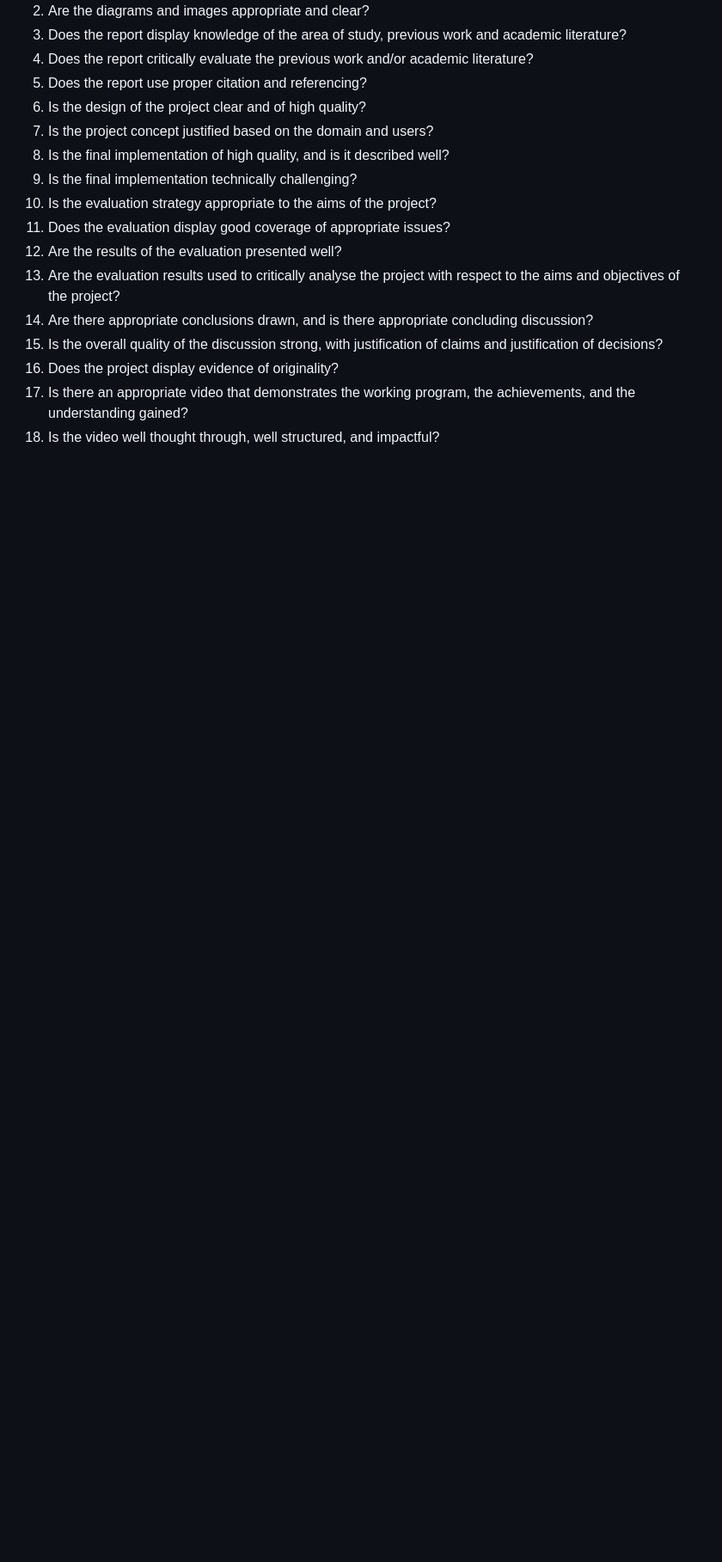
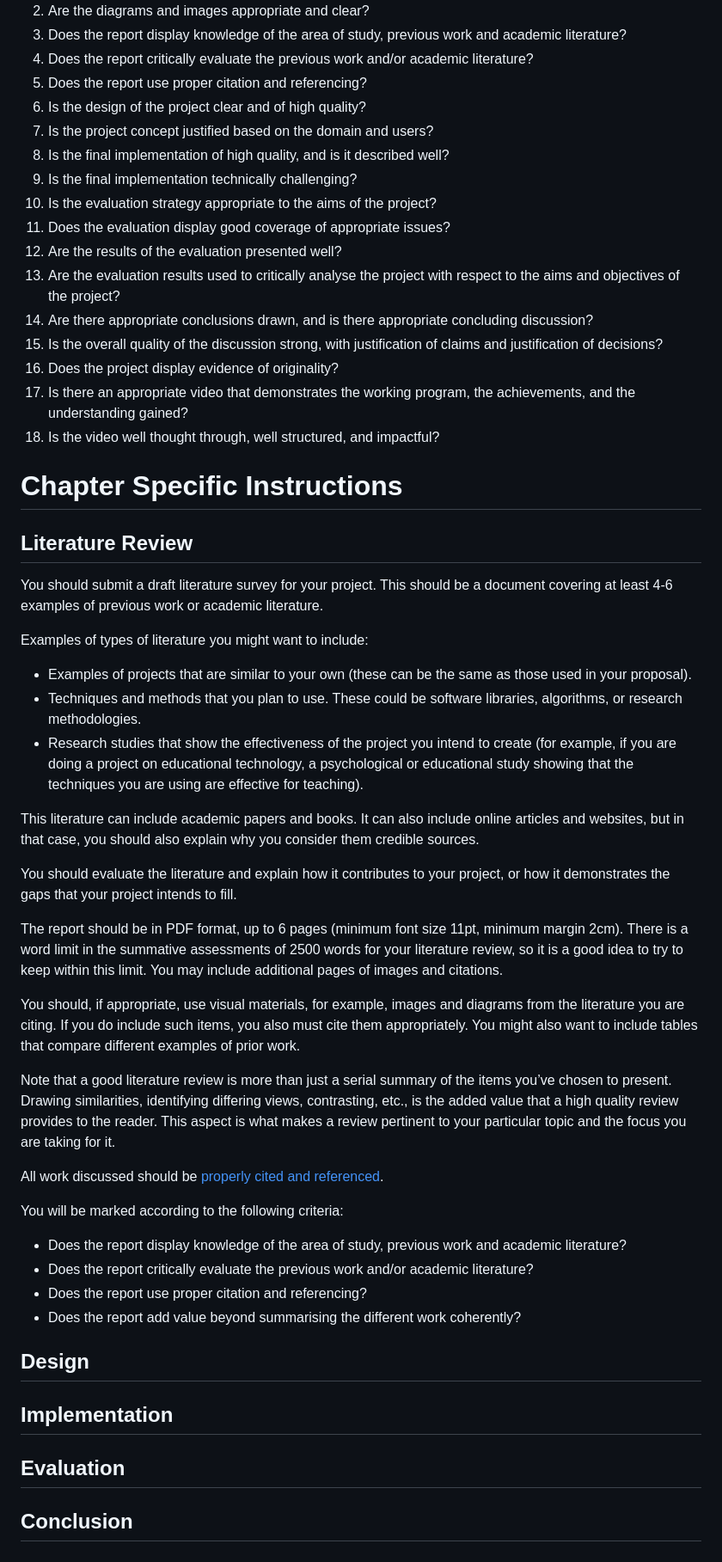
Before and after one commit to RadValentin/CM3070-FP-Music-Recommendation, a Markdown page: requirements.md, the part around the change printed below. Shown: that part at 86% size. GitHub-like rendering; blank space fills up the shorter version.

```diff
--- a/requirements.md
+++ b/requirements.md
@@ -49,3 +49,39 @@ Your work will be marked according to the following criteria as well as the ones
 16. Does the project display evidence of originality?
 17. Is there an appropriate video that demonstrates the working program, the achievements, and the understanding gained?
 18. Is the video well thought through, well structured, and impactful?
+
+
+# Chapter Specific Instructions
+## Literature Review
+You should submit a draft literature survey for your project. This should be a document covering at least 4-6 examples of previous work or academic literature.
+
+Examples of types of literature you might want to include:
+- Examples of projects that are similar to your own (these can be the same as those used in your proposal).
+- Techniques and methods that you plan to use. These could be software libraries, algorithms, or research methodologies.
+- Research studies that show the effectiveness of the project you intend to create (for example, if you are doing a project on educational technology, a psychological or educational study showing that the techniques you are using are effective for teaching).
+
+This literature can include academic papers and books. It can also include online articles and websites, but in that case,  you should also explain why you consider them credible sources.
+
+You should evaluate the literature and explain how it contributes to your project, or how it demonstrates the gaps that your project intends to fill.
+
+The report should be in PDF format, up to 6 pages (minimum font size 11pt, minimum margin 2cm). There is a word limit in the summative assessments of 2500 words for your literature review, so it is a good idea to try to keep within this limit. You may include additional pages of images and citations.
+
+You should, if appropriate, use visual materials, for example, images and diagrams from the literature you are citing. If you do include such items, you also must cite them appropriately. You might also want to include tables that compare different examples of prior work.
+
+Note that a good literature review is more than just a serial summary of the items you’ve chosen to present. Drawing similarities, identifying differing views, contrasting, etc., is the added value that a high quality review provides to the reader. This aspect is what makes a review pertinent to your particular topic and the focus you are taking for it.
+
+All work discussed should be [properly cited and referenced](https://onlinelibrary.london.ac.uk/support/referencing).
+
+You will be marked according to the following criteria:
+- Does the report display knowledge of the area of study, previous work and academic literature?
+- Does the report critically evaluate the previous work and/or academic literature?
+- Does the report use proper citation and referencing?
+- Does the report add value beyond summarising the different work coherently?
+
+## Design
+
+## Implementation
+
+## Evaluation
+
+## Conclusion
```
Also changed, not shown: other parts of requirements.md (+1 -1 lines), progress-log.md (+4 -1 lines).
